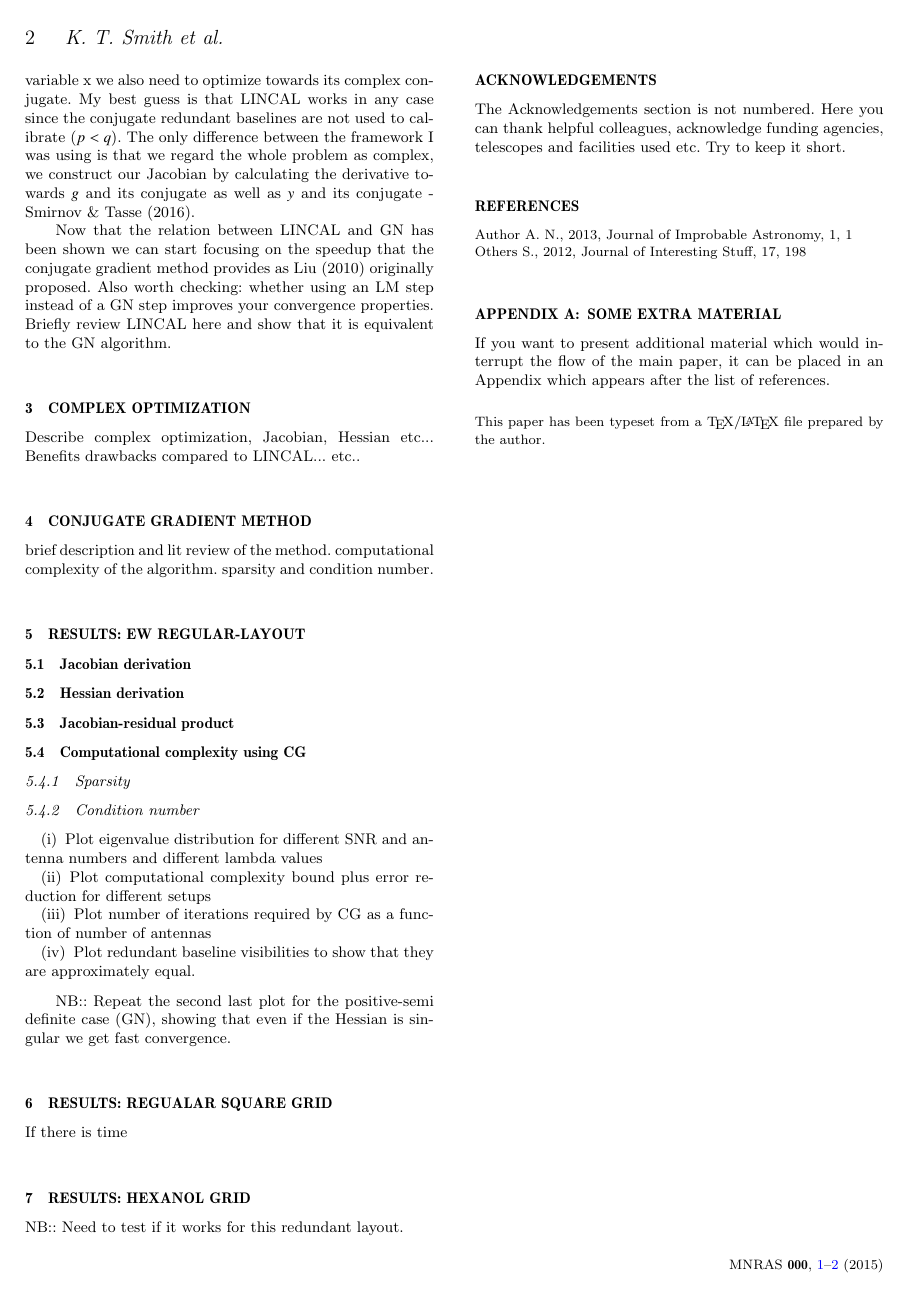
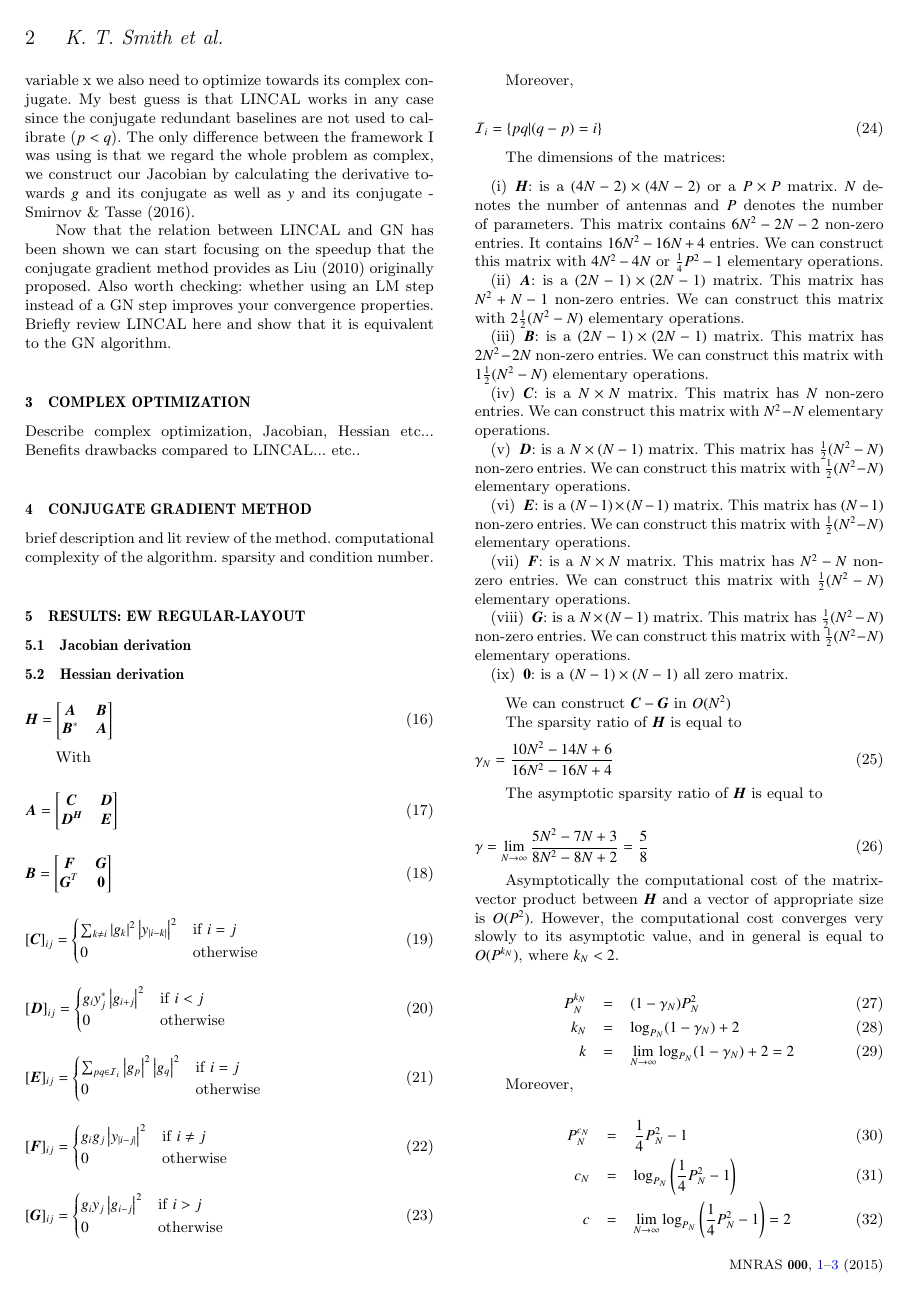
Before and after one commit to Trienko/redundant_calibration, a LaTeX paper (paper.tex): page 2 of 2 before the commit and page 2 of 3 after it. Compiled offline with pdfLaTeX; a LaTeX package or settings file that is missing is left out.

```diff
--- a/paper.tex
+++ b/paper.tex
@@ -197,6 +197,126 @@
 
 \subsection{Jacobian derivation}
 \subsection{Hessian derivation}
+\begin{equation}
+\boldsymbol{H} =
+\begin{bmatrix}
+\boldsymbol{A} & \boldsymbol{B}\\
+\boldsymbol{B}^* & \boldsymbol{A}
+\end{bmatrix}
+\end{equation}
+
+With
+
+\begin{equation}
+\boldsymbol{A} =
+\begin{bmatrix}
+\boldsymbol{C} & \boldsymbol{D}\\
+\boldsymbol{D^H} & \boldsymbol{E}
+\end{bmatrix}
+\end{equation}
+
+\begin{equation}
+\boldsymbol{B} =
+\begin{bmatrix}
+\boldsymbol{F} & \boldsymbol{G}\\
+\boldsymbol{G}^T & \boldsymbol{0}
+\end{bmatrix}
+\end{equation}
+
+\begin{equation}
+[\boldsymbol{C}]_{ij} =
+\begin{cases}
+ \sum_{k \neq i} \left | g_k \right |^2 \left | y_{|i-k|} \right |^2 & \textrm{if} ~ i=j\\
+ 0 & \textrm{otherwise}
+\end{cases}
+\end{equation}
+
+\begin{equation}
+[\boldsymbol{D}]_{ij} =
+\begin{cases}
+ g_i y_j^*  \left | g_{i+j} \right |^2  & \textrm{if} ~ i<j\\
+ 0 & \textrm{otherwise}
+\end{cases}
+\end{equation}
+
+\begin{equation}
+[\boldsymbol{E}]_{ij} =
+\begin{cases}
+ \sum_{pq \in \mathcal{I}_i} \left | g_p \right |^2 \left | g_q \right |^2  & \textrm{if} ~ i=j\\
+ 0 & \textrm{otherwise}
+\end{cases}
+\end{equation}
+
+\begin{equation}
+[\boldsymbol{F}]_{ij} =
+\begin{cases}
+ g_i g_j  \left | y_{|i-j|} \right |^2  & \textrm{if} ~ i \neq j\\
+ 0 & \textrm{otherwise}
+\end{cases}
+\end{equation}
+
+\begin{equation}
+[\boldsymbol{G}]_{ij} =
+\begin{cases}
+ g_i y_j  \left | g_{i-j} \right |^2  & \textrm{if} ~ i > j\\
+ 0 & \textrm{otherwise}
+\end{cases}
+\end{equation}
+
+Moreover,
+
+\begin{equation}
+\mathcal{I}_i = \left\{pq|(q - p) = i \right\}
+\end{equation}
+
+The dimensions of the matrices:
+
+\begin{enumerate}
+\item $\boldsymbol{H}$: is a $(4N-2)\times(4N-2)$ or a $P \times P$ matrix. $N$ denotes the number of antennas and $P$ denotes the number of parameters. This matrix
+contains $6N^2 - 2N - 2$ non-zero entries. It contains $16N^2 - 16N + 4$ entries. We can construct this matrix with $4N^2 -  4N$ or $\frac{1}{4} P^2 -1$ elementary operations.
+\item $\boldsymbol{A}$: is a $(2N-1)\times(2N-1)$ matrix. This matrix has $N^2 + N - 1$ non-zero entries. We can construct this matrix with $2\frac{1}{2} (N^2 -  N)$ elementary operations.
+\item $\boldsymbol{B}$: is a $(2N-1)\times(2N-1)$ matrix. This matrix has $2N^2 - 2N$ non-zero entries. We can construct this matrix with $1\frac{1}{2} (N^2 -  N)$ elementary operations.
+\item $\boldsymbol{C}$: is a $N\times N$ matrix. This matrix has $N$ non-zero entries. We can construct this matrix with $N^2-N$ elementary operations.
+\item $\boldsymbol{D}$: is a $N \times (N-1)$ matrix. This matrix has $\frac{1}{2} (N^2 -  N)$ non-zero entries. We can construct this matrix with $\frac{1}{2} (N^2 -  N)$ elementary operations.
+\item $\boldsymbol{E}$: is a $(N-1) \times (N-1)$ matrix. This matrix has $(N-1)$ non-zero entries. We can construct this matrix with $\frac{1}{2} (N^2 -  N)$ elementary operations.
+\item $\boldsymbol{F}$: is a $N \times N$ matrix. This matrix has $N^2 - N$ non-zero entries. We can construct this matrix with $\frac{1}{2} (N^2 -  N)$ elementary operations.
+\item $\boldsymbol{G}$: is a $N \times (N-1)$ matrix. This matrix has $\frac{1}{2} (N^2 -  N)$ non-zero entries. We can construct this matrix with $\frac{1}{2} (N^2 -  N)$ elementary operations.
+\item $\boldsymbol{0}$: is a $(N-1) \times (N-1)$ all zero matrix.
+\end{enumerate}
+
+We can construct $\boldsymbol{C}-\boldsymbol{G}$ in $O(N^2)$
+
+
+The sparsity ratio of $\boldsymbol{H}$ is equal to
+\begin{equation}
+\gamma_N = \frac{10N^2-14N+6}{16N^2-16N+4}
+\end{equation}
+
+The asymptotic sparsity ratio of $\boldsymbol{H}$ is equal to
+
+\begin{equation}
+\gamma = \lim_{N\rightarrow \infty}\frac{5N^2-7N+3}{8N^2-8N+2} = \frac{5}{8}
+\end{equation}
+
+Asymptotically the computational cost of the matrix-vector product between $\boldsymbol{H}$ and a vector of appropriate size is $O(P^2)$. However, the computational cost converges
+very slowly to its asymptotic value, and in general is equal to $O(P^{k_N})$, where $k_N < 2$.
+
+\begin{eqnarray}
+P^{k_N}_N &=& (1 - \gamma_N)P^2_N\\
+k_N &=& \log_{P_N}(1 - \gamma_N) + 2\\
+k &=& \lim_{N\rightarrow \infty} \log_{P_N}(1 - \gamma_N) + 2 = 2
+\end{eqnarray}
+
+Moreover,
+
+\begin{eqnarray}
+P^{c_N}_N &=& \frac{1}{4} P_N^2 -1\\
+c_N &=& \log_{P_N}\left (\frac{1}{4} P_N^2-1 \right )\\
+c &=& \lim_{N\rightarrow \infty} \log_{P_N}\left (\frac{1}{4} P_N^2-1\right ) = 2
+\end{eqnarray}
+
+NB $P_c$ IS WRONG HERE DID NOT TAKE INTO ACCOUNT THE CONJUGANTION OF $\boldsymbol{B}$ (need multiply its computational complexity by two).
+
 \subsection{Jacobian-residual product}
 
 \subsection{Computational complexity using CG}
```
Also changed, not shown: 1 other file.
